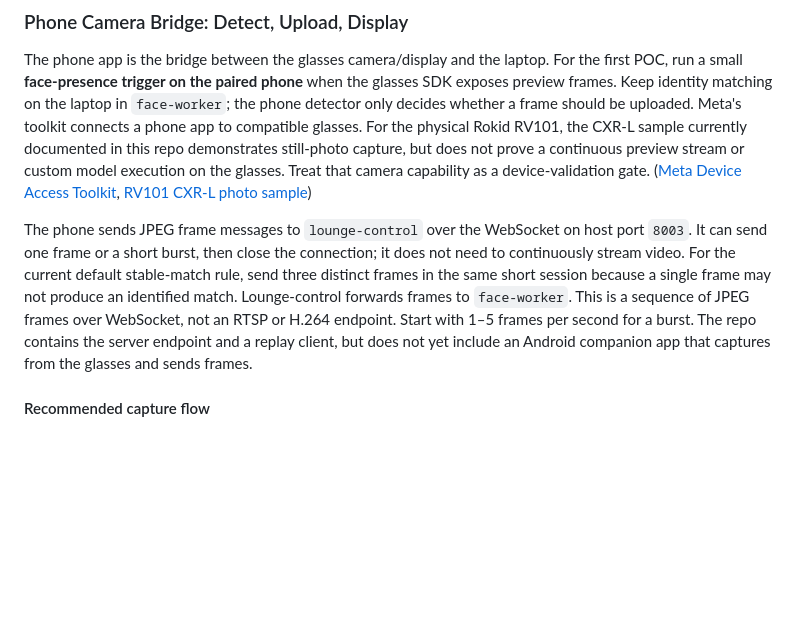
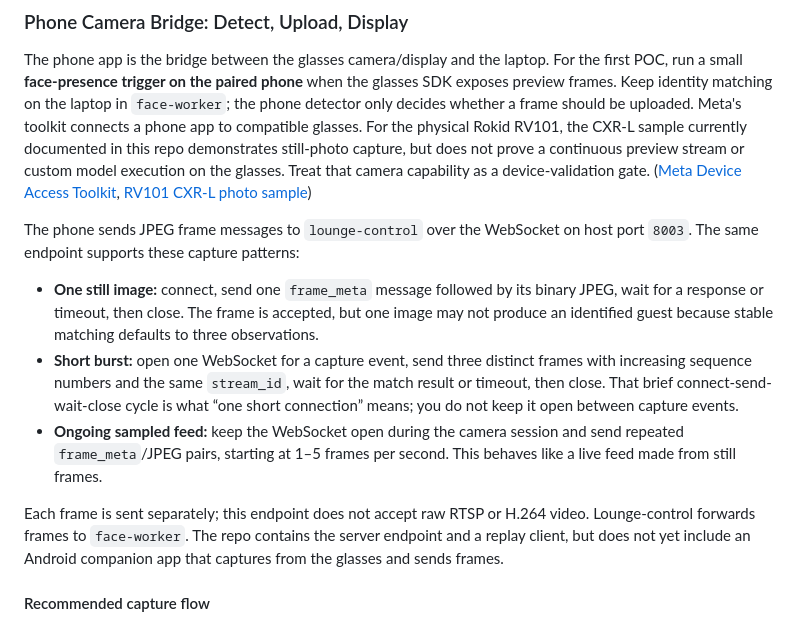
Before and after one commit to wongwh2002/CDE4301-Hotel-Hospitality, a Markdown page: README.md, the part around the change. Drawn GitHub-style; blank space fills up the shorter version.

Commit message:
docs: clarify JPEG frame upload modes

```diff
--- a/README.md
+++ b/README.md
@@ -133,7 +133,13 @@ Port `8003` is another published port for the existing `lounge-control` containe
 
 The phone app is the bridge between the glasses camera/display and the laptop. For the first POC, run a small **face-presence trigger on the paired phone** when the glasses SDK exposes preview frames. Keep identity matching on the laptop in `face-worker`; the phone detector only decides whether a frame should be uploaded. Meta's toolkit connects a phone app to compatible glasses. For the physical Rokid RV101, the CXR-L sample currently documented in this repo demonstrates still-photo capture, but does not prove a continuous preview stream or custom model execution on the glasses. Treat that camera capability as a device-validation gate. ([Meta Device Access Toolkit](https://developers.meta.com/wearables/device-access-toolkit/), [RV101 CXR-L photo sample](https://github.com/e7naq3y/CXR-L-SDK/blob/main/cxrlsample101/app/src/main/java/com/rokid/cxrlsample/activities/photo/PhotoUsageViewModel.kt))
 
-The phone sends JPEG frame messages to `lounge-control` over the WebSocket on host port `8003`. It can send one frame or a short burst, then close the connection; it does not need to continuously stream video. For the current default stable-match rule, send three distinct frames in the same short session because a single frame may not produce an identified match. Lounge-control forwards frames to `face-worker`. This is a sequence of JPEG frames over WebSocket, not an RTSP or H.264 endpoint. Start with 1–5 frames per second for a burst. The repo contains the server endpoint and a replay client, but does not yet include an Android companion app that captures from the glasses and sends frames.
+The phone sends JPEG frame messages to `lounge-control` over the WebSocket on host port `8003`. The same endpoint supports these capture patterns:
+
+- **One still image:** connect, send one `frame_meta` message followed by its binary JPEG, wait for a response or timeout, then close. The frame is accepted, but one image may not produce an identified guest because stable matching defaults to three observations.
+- **Short burst:** open one WebSocket for a capture event, send three distinct frames with increasing sequence numbers and the same `stream_id`, wait for the match result or timeout, then close. That brief connect-send-wait-close cycle is what “one short connection” means; you do not keep it open between capture events.
+- **Ongoing sampled feed:** keep the WebSocket open during the camera session and send repeated `frame_meta`/JPEG pairs, starting at 1–5 frames per second. This behaves like a live feed made from still frames.
+
+Each frame is sent separately; this endpoint does not accept raw RTSP or H.264 video. Lounge-control forwards frames to `face-worker`. The repo contains the server endpoint and a replay client, but does not yet include an Android companion app that captures from the glasses and sends frames.
 
 #### Recommended capture flow
 
```
